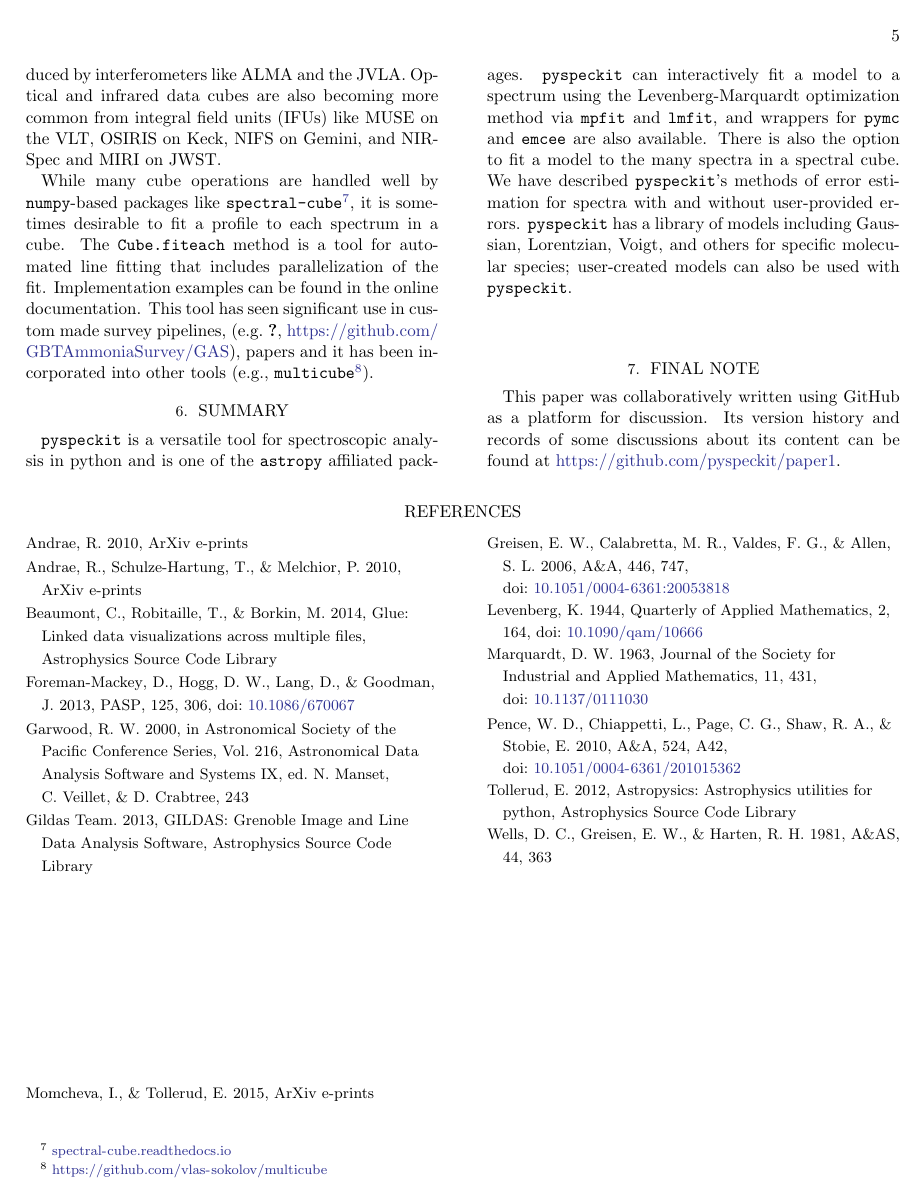
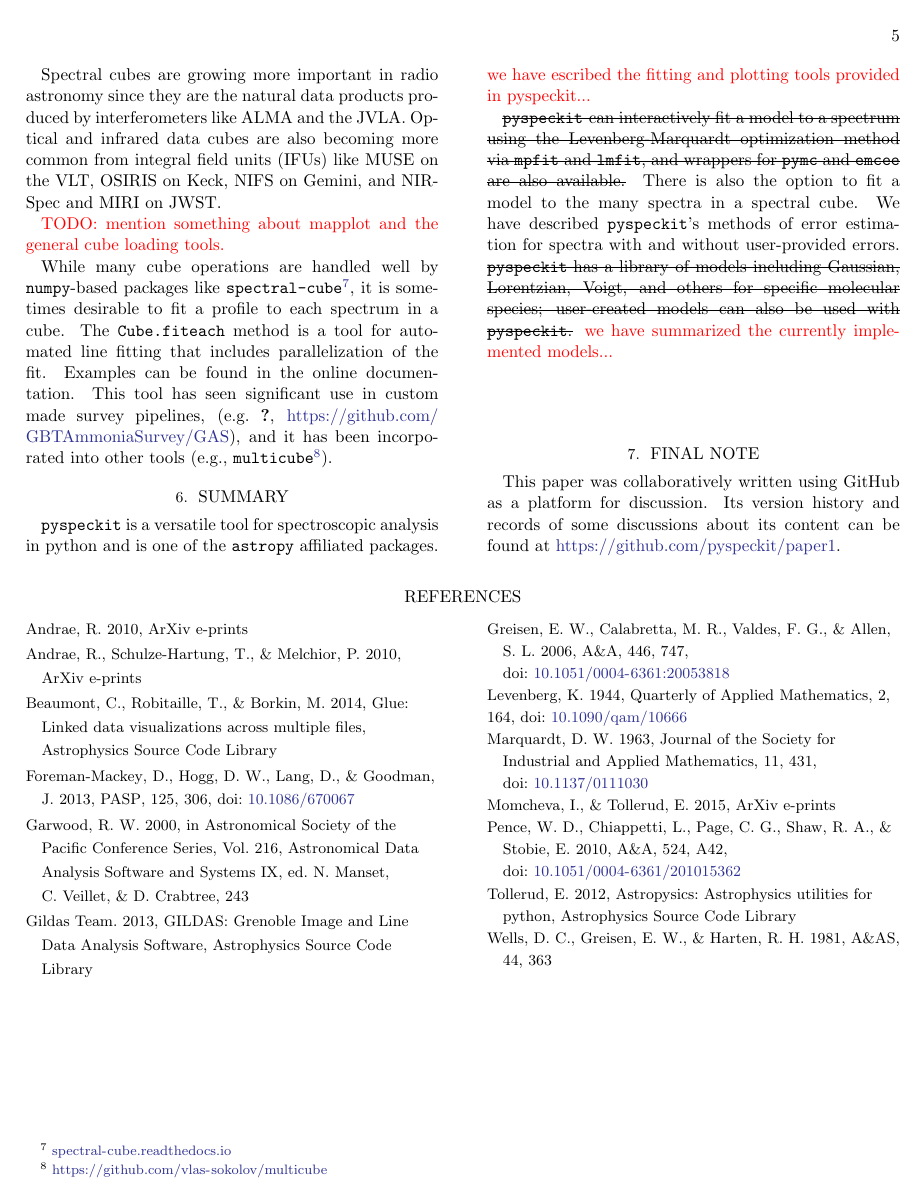
Before and after one commit to pyspeckit/paper1, a LaTeX paper (main.tex): page 5 of 11. Compiled offline with pdfLaTeX.

Commit message:
add some of y own comments as comments

```diff
--- a/main.tex
+++ b/main.tex
@@ -451,30 +454,38 @@ Optical and infrared data cubes are also becoming
 more common from integral field units (IFUs) like MUSE on
 the VLT, OSIRIS on Keck, NIFS on Gemini, and NIRSpec and MIRI on JWST.
 
+{\color{red}TODO: mention something about mapplot and the general cube loading tools.}
+
 While many cube operations are handled well by \texttt{numpy}-based packages
 like \texttt{spectral-cube}\footnote{\url{spectral-cube.readthedocs.io}},
 it is sometimes desirable to fit a profile to each spectrum
 in a cube.  The \texttt{Cube.fiteach} method is a tool for automated line
-fitting that includes parallelization of the fit. Implementation examples can be
+fitting that includes parallelization of the fit.  Examples can be
 found in the online documentation.
 This tool  has  seen significant use in
 custom made survey pipelines,
 \citep[e.g.][\url{https://github.com/GBTAmmoniaSurvey/GAS}]{Friesen2017-GAS},
-papers and it has been incorporated into other tools (e.g.,
+ and it has been incorporated into other tools (e.g.,
 \texttt{multicube}\footnote{\url{https://github.com/vlas-sokolov/multicube}}).
 
 
 \section{Summary}
 \texttt{pyspeckit} is a versatile tool for spectroscopic analysis in python and
-is one of the \astropy affiliated packages. \pyspeckit can interactively fit a
+is one of the \astropy affiliated packages.
+{\color{red} we have escribed the fitting and plotting tools provided in pyspeckit...}
+
+\sout{\pyspeckit can interactively fit a
 model to a spectrum using the Levenberg-Marquardt optimization method via
 \texttt{mpfit} and \texttt{lmfit}, and wrappers for \texttt{pymc} and
-\texttt{emcee} are also available.  There is also the option to fit a model to
+\texttt{emcee} are also available.}
+There is also the option to fit a model to
 the many spectra in a spectral cube. We have described \pyspeckit's methods of
-error estimation for spectra with and without user-provided errors. \pyspeckit
+error estimation for spectra with and without user-provided errors.
+\sout{\pyspeckit
 has a library of models including Gaussian, Lorentzian, Voigt, and others for
 specific molecular species; user-created models can also be used with
-\pyspeckit.
+\pyspeckit.}
+{\color{red} we have summarized the currently implemented models...}
 
 \section{Final Note}
 This paper was collaboratively written using GitHub as a platform for
```
Also changed, not shown: main.tex (31 more changed lines).
